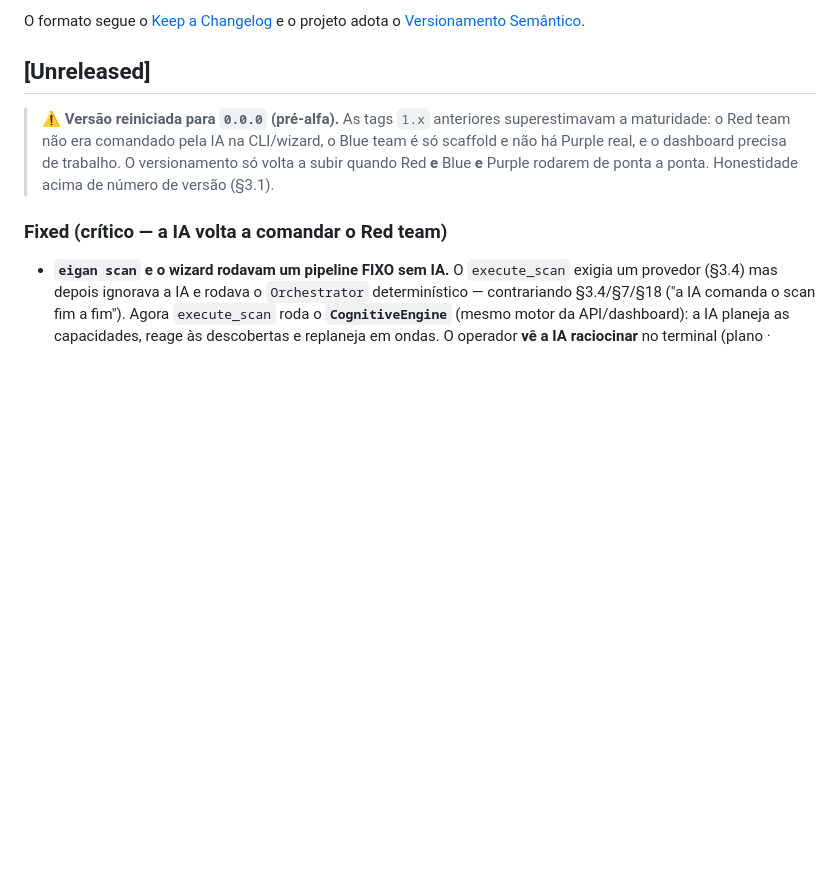
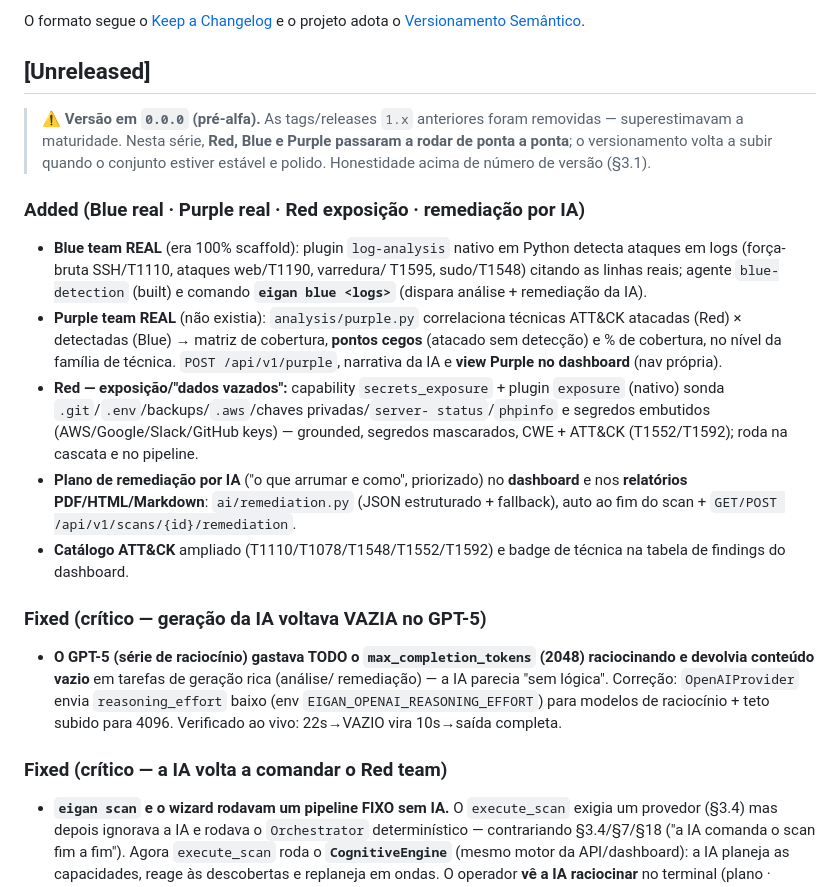
Before and after one commit to tue3306/EIGAN, a Markdown page: CHANGELOG.md, the part around the change. GitHub-like rendering; blank space fills up the shorter version.

Commit message:
docs: CHANGELOG + README refletem Blue/Purple/exposição/remediação reais
Registra no [Unreleased] as entregas da série (Blue team real, Purple real,
exposição/segredos vazados no Red, plano de remediação por IA, fix do GPT-5
reasoning_effort) e move Blue/Purple de "próximo" para "já funciona hoje" no
roadmap do README.

Co-Authored-By: Claude Opus 4.8 <noreply@anthropic.com>

```diff
--- a/CHANGELOG.md
+++ b/CHANGELOG.md
@@ -7,11 +7,37 @@ projeto adota o [Versionamento Semântico](https://semver.org/lang/pt-BR/).
 
 ## [Unreleased]
 
-> ⚠️ **Versão reiniciada para `0.0.0` (pré-alfa).** As tags `1.x` anteriores
-> superestimavam a maturidade: o Red team não era comandado pela IA na CLI/wizard,
-> o Blue team é só scaffold e não há Purple real, e o dashboard precisa de trabalho.
-> O versionamento só volta a subir quando Red **e** Blue **e** Purple rodarem de
-> ponta a ponta. Honestidade acima de número de versão (§3.1).
+> ⚠️ **Versão em `0.0.0` (pré-alfa).** As tags/releases `1.x` anteriores foram
+> removidas — superestimavam a maturidade. Nesta série, **Red, Blue e Purple
+> passaram a rodar de ponta a ponta**; o versionamento volta a subir quando o
+> conjunto estiver estável e polido. Honestidade acima de número de versão (§3.1).
+
+### Added (Blue real · Purple real · Red exposição · remediação por IA)
+- **Blue team REAL** (era 100% scaffold): plugin `log-analysis` nativo em Python
+  detecta ataques em logs (força-bruta SSH/T1110, ataques web/T1190, varredura/
+  T1595, sudo/T1548) citando as linhas reais; agente `blue-detection` (built) e
+  comando **`eigan blue <logs>`** (dispara análise + remediação da IA).
+- **Purple team REAL** (não existia): `analysis/purple.py` correlaciona técnicas
+  ATT&CK atacadas (Red) × detectadas (Blue) → matriz de cobertura, **pontos cegos**
+  (atacado sem detecção) e % de cobertura, no nível da família de técnica.
+  `POST /api/v1/purple`, narrativa da IA e **view Purple no dashboard** (nav própria).
+- **Red — exposição/"dados vazados":** capability `secrets_exposure` + plugin
+  `exposure` (nativo) sonda `.git`/`.env`/backups/`.aws`/chaves privadas/`server-
+  status`/`phpinfo` e segredos embutidos (AWS/Google/Slack/GitHub keys) — grounded,
+  segredos mascarados, CWE + ATT&CK (T1552/T1592); roda na cascata e no pipeline.
+- **Plano de remediação por IA** ("o que arrumar e como", priorizado) no **dashboard**
+  e nos **relatórios PDF/HTML/Markdown**: `ai/remediation.py` (JSON estruturado +
+  fallback), auto ao fim do scan + `GET/POST /api/v1/scans/{id}/remediation`.
+- **Catálogo ATT&CK** ampliado (T1110/T1078/T1548/T1552/T1592) e badge de técnica
+  na tabela de findings do dashboard.
+
+### Fixed (crítico — geração da IA voltava VAZIA no GPT-5)
+- **O GPT-5 (série de raciocínio) gastava TODO o `max_completion_tokens` (2048)
+  raciocinando e devolvia conteúdo vazio** em tarefas de geração rica (análise/
+  remediação) — a IA parecia "sem lógica". Correção: `OpenAIProvider` envia
+  `reasoning_effort` baixo (env `EIGAN_OPENAI_REASONING_EFFORT`) para modelos de
+  raciocínio + teto subido para 4096. Verificado ao vivo: 22s→VAZIO vira 10s→saída
+  completa.
 
 ### Fixed (crítico — a IA volta a comandar o Red team)
 - **`eigan scan` e o wizard rodavam um pipeline FIXO sem IA.** O `execute_scan`
```
Also changed, not shown: README.md (+12 -9 lines).
